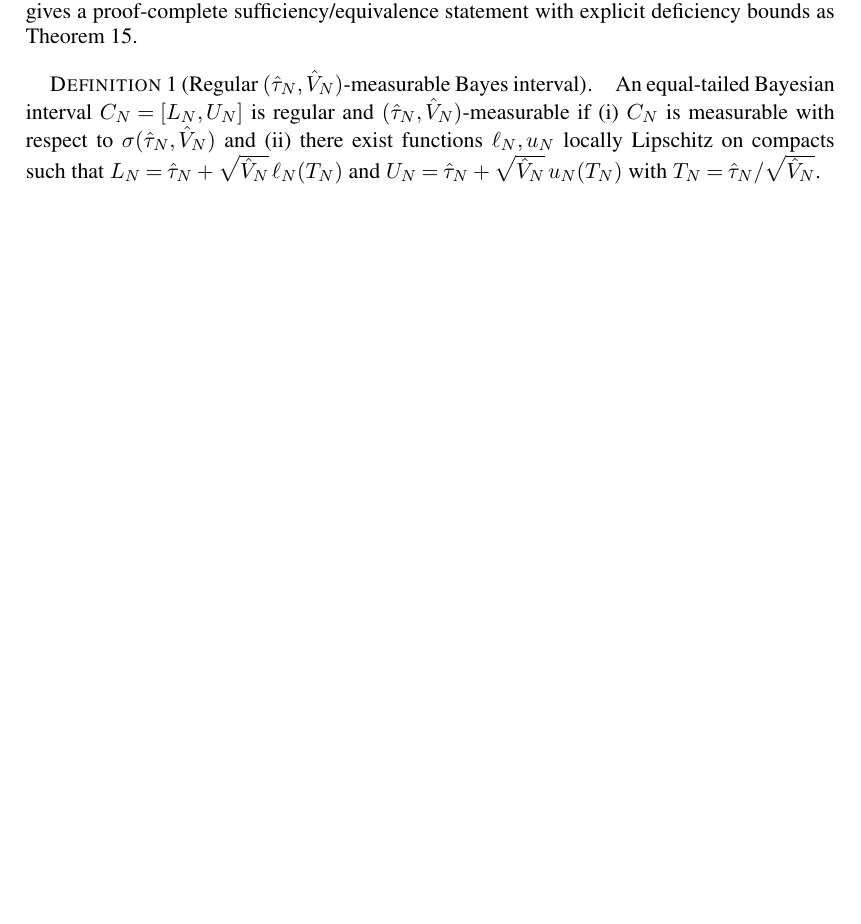
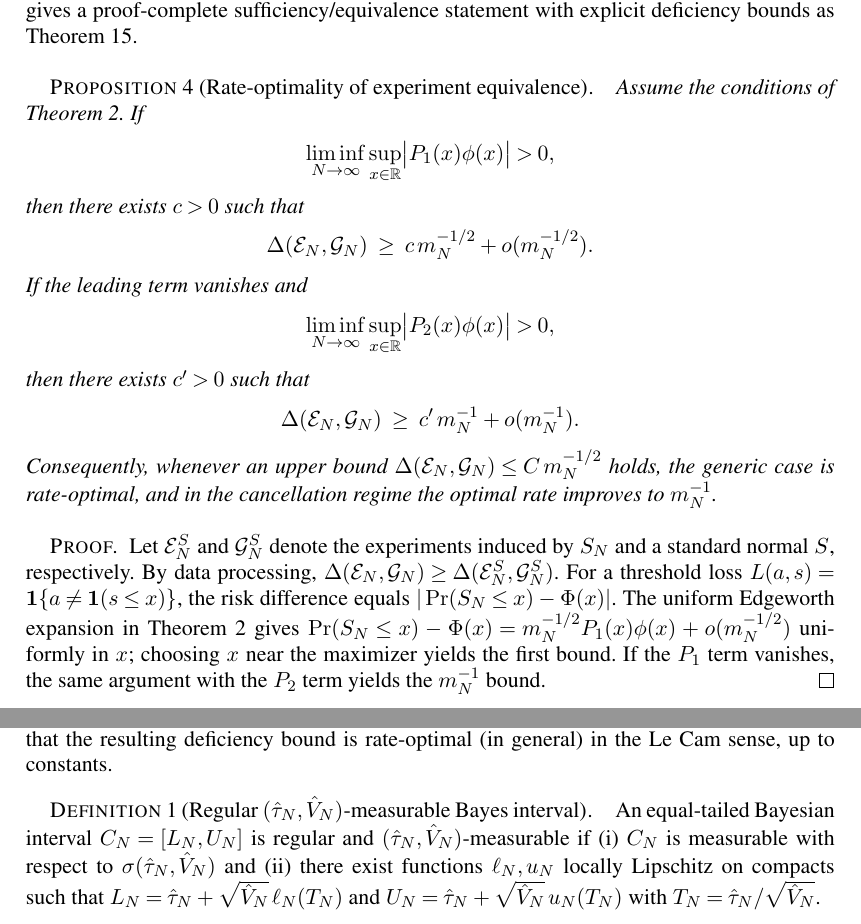
Before and after one commit to tdaniy/paper-higher-order-equivalence, a LaTeX document (paper/paper.tex): part of page 9 of 18 before the commit and two parts of pages 9 and 10 of 19 after it, the two joined at a grey line, cut so that both start at the same text, the shorter picture padded with empty space. Compiled offline with pdfLaTeX.

Commit message:
Text Update

```diff
--- a/paper/paper.tex
+++ b/paper/paper.tex
@@ -476,6 +481,41 @@ sufficiency statement therefore rules out first-order improvements from procedur
 $(\hat\tau,\hat V)$.
 Appendix~\ref{app:suff} gives a proof-complete sufficiency/equivalence statement with explicit deficiency bounds
 as Theorem~\ref{thm:asymp-suff-proof}.
+
+\begin{proposition}[Rate-optimality of experiment equivalence]\label{prop:rate_opt}
+Assume the conditions of Theorem~\ref{thm:edgeworth}. If
+\[
+\liminf_{N\to\infty}\sup_{x\in\R}\bigl|P_1(x)\phi(x)\bigr|>0,
+\]
+then there exists $c>0$ such that
+\[
+\Delta(\mathcal E_N,\mathcal G_N)\ \ge\ c\,\mN^{-1/2}+o(\mN^{-1/2}).
+\]
+If the leading term vanishes and
+\[
+\liminf_{N\to\infty}\sup_{x\in\R}\bigl|P_2(x)\phi(x)\bigr|>0,
+\]
+then there exists $c'>0$ such that
+\[
+\Delta(\mathcal E_N,\mathcal G_N)\ \ge\ c'\,\mN^{-1}+o(\mN^{-1}).
+\]
+Consequently, whenever an upper bound $\Delta(\mathcal E_N,\mathcal G_N)\le C\,\mN^{-1/2}$ holds, the generic case is
+rate-optimal, and in the cancellation regime the optimal rate improves to $\mN^{-1}$.
+\end{proposition}
+
+\begin{proof}
+Let $\mathcal E_N^{S}$ and $\mathcal G_N^{S}$ denote the experiments induced by $S_N$ and a standard normal $S$,
+respectively. By data processing, $\Delta(\mathcal E_N,\mathcal G_N)\ge \Delta(\mathcal E_N^{S},\mathcal G_N^{S})$.
+For a threshold loss $L(a,s)=\mathbf 1\{a\neq \mathbf 1(s\le x)\}$, the risk difference equals
+$|\Pr(S_N\le x)-\Phi(x)|$. The uniform Edgeworth expansion in Theorem~\ref{thm:edgeworth} gives
+$\Pr(S_N\le x)-\Phi(x)=\mN^{-1/2}P_1(x)\phi(x)+o(\mN^{-1/2})$ uniformly in $x$; choosing $x$ near the maximizer yields the
+first bound. If the $P_1$ term vanishes, the same argument with the $P_2$ term yields the $\mN^{-1}$ bound.
+\end{proof}
+
+\begin{remark}
+We do not claim uniqueness of the Markov kernels; the proposition shows that the resulting deficiency bound is
+rate-optimal (in general) in the Le Cam sense, up to constants.
+\end{remark}
 
 \begin{definition}[Regular $(\tauN,\VN)$-measurable Bayes interval]\label{def:regular_pivot}
 An equal-tailed Bayesian interval $C_N=[L_N,U_N]$ is regular and $(\tauN,\VN)$-measurable if
```
Also changed, not shown: paper/paper.tex (5 more changed lines).
